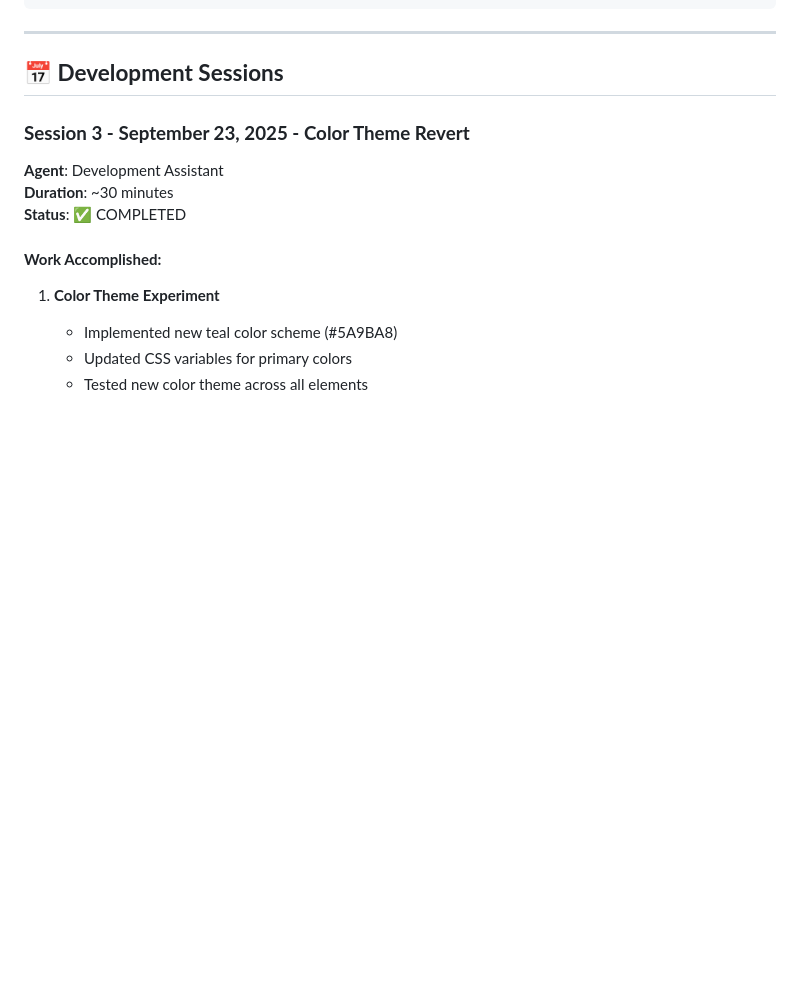
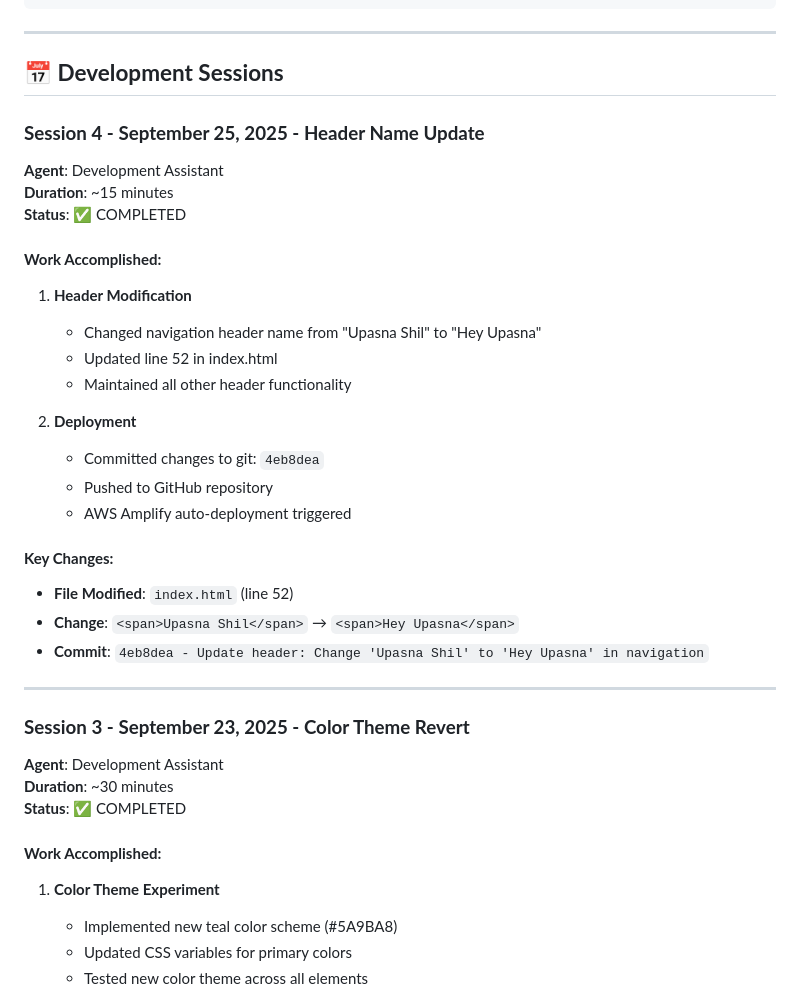
Before and after one commit to Adarshktiwarii/upasna-psychology-website, a Markdown page: DEVELOPMENT_LOG.md, the part around the change. GitHub-like rendering; blank space fills up the shorter version.

Commit message:
Update development log: Document header name change session

```diff
--- a/DEVELOPMENT_LOG.md
+++ b/DEVELOPMENT_LOG.md
@@ -25,6 +25,29 @@ python3 -m http.server 8080
 ---
 
 ## 📅 **Development Sessions**
+
+### **Session 4 - September 25, 2025 - Header Name Update**
+**Agent**: Development Assistant
+**Duration**: ~15 minutes
+**Status**: ✅ COMPLETED
+
+#### **Work Accomplished:**
+1. **Header Modification**
+   - Changed navigation header name from "Upasna Shil" to "Hey Upasna"
+   - Updated line 52 in index.html
+   - Maintained all other header functionality
+
+2. **Deployment**
+   - Committed changes to git: `4eb8dea`
+   - Pushed to GitHub repository
+   - AWS Amplify auto-deployment triggered
+
+#### **Key Changes:**
+- **File Modified**: `index.html` (line 52)
+- **Change**: `<span>Upasna Shil</span>` → `<span>Hey Upasna</span>`
+- **Commit**: `4eb8dea - Update header: Change 'Upasna Shil' to 'Hey Upasna' in navigation`
+
+---
 
 ### **Session 3 - September 23, 2025 - Color Theme Revert**
 **Agent**: Development Assistant
```
